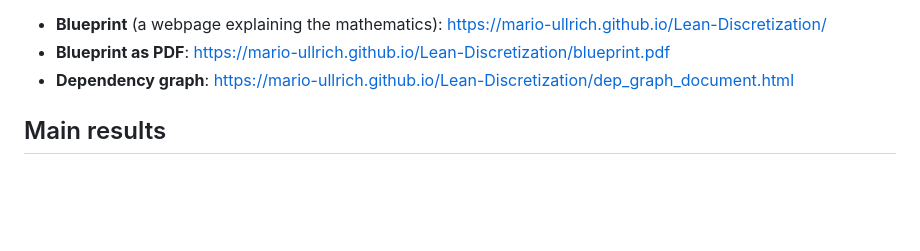
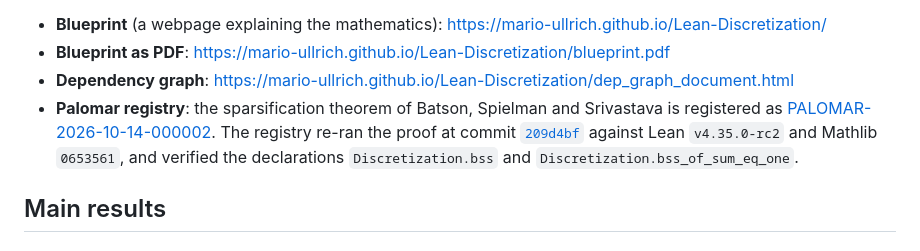
Before and after one commit to mario-ullrich/Lean-Discretization, a Markdown page: README.md, the part around the change. Rendered like a GitHub page; blank space fills up the shorter version.

Commit message:
Link the Palomar entry of the sparsification theorem in the README

```diff
--- a/README.md
+++ b/README.md
@@ -16,6 +16,13 @@ discretizing that measure gives `n ≥ m` points that control the uniform norm.
   <https://mario-ullrich.github.io/Lean-Discretization/blueprint.pdf>
 * **Dependency graph**:
   <https://mario-ullrich.github.io/Lean-Discretization/dep_graph_document.html>
+* **Palomar registry**: the sparsification theorem of Batson, Spielman and Srivastava
+  is registered as
+  [PALOMAR-2026-10-14-000002](https://palomar-registry.org/entry?id=PALOMAR-2026-10-14-000002&version=1).
+  The registry re-ran the proof at commit
+  [`209d4bf`](https://github.com/mario-ullrich/Lean-Discretization/tree/209d4bf72bec56fa7b181a24dacb8570b10a6986)
+  against Lean `v4.35.0-rc2` and Mathlib `0653561`, and verified the declarations
+  `Discretization.bss` and `Discretization.bss_of_sum_eq_one`.
 
 ## Main results
 
```
